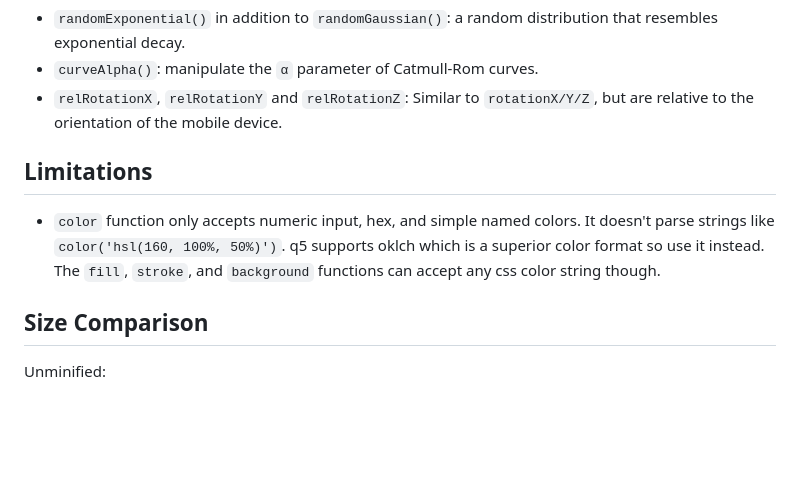
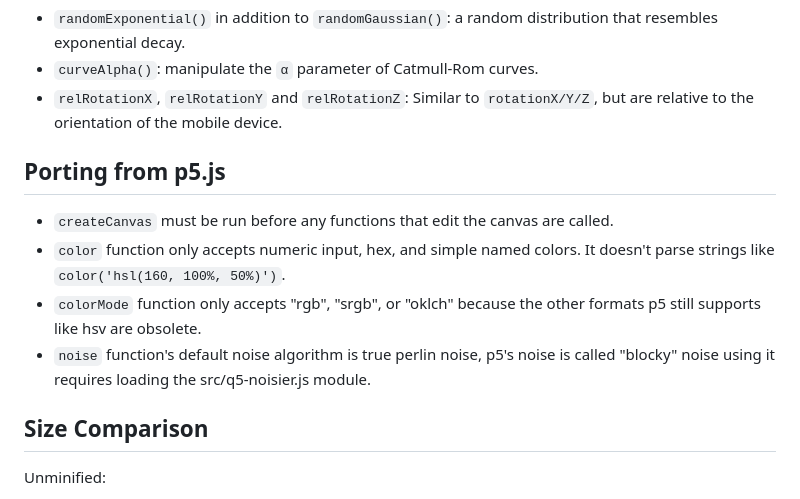
Before and after one commit to q5js/q5.js, a Markdown page: README.md, the part around the change. Drawn GitHub-style; blank space fills up the shorter version.

```diff
--- a/README.md
+++ b/README.md
@@ -305,9 +305,12 @@ Features added by @LingDong-:
 - `curveAlpha()`: manipulate the `α` parameter of Catmull-Rom curves.
 - `relRotationX`, `relRotationY` and `relRotationZ`: Similar to `rotationX/Y/Z`, but are relative to the orientation of the mobile device.
 
-## Limitations
+## Porting from p5.js
 
-- `color` function only accepts numeric input, hex, and simple named colors. It doesn't parse strings like `color('hsl(160, 100%, 50%)')`. q5 supports oklch which is a superior color format so use it instead. The `fill`, `stroke`, and `background` functions can accept any css color string though.
+- `createCanvas` must be run before any functions that edit the canvas are called.
+- `color` function only accepts numeric input, hex, and simple named colors. It doesn't parse strings like `color('hsl(160, 100%, 50%)')`.
+- `colorMode` function only accepts "rgb", "srgb", or "oklch" because the other formats p5 still supports like hsv are obsolete.
+- `noise` function's default noise algorithm is true perlin noise, p5's noise is called "blocky" noise using it requires loading the src/q5-noisier.js module.
 
 ## Size Comparison
 
```
